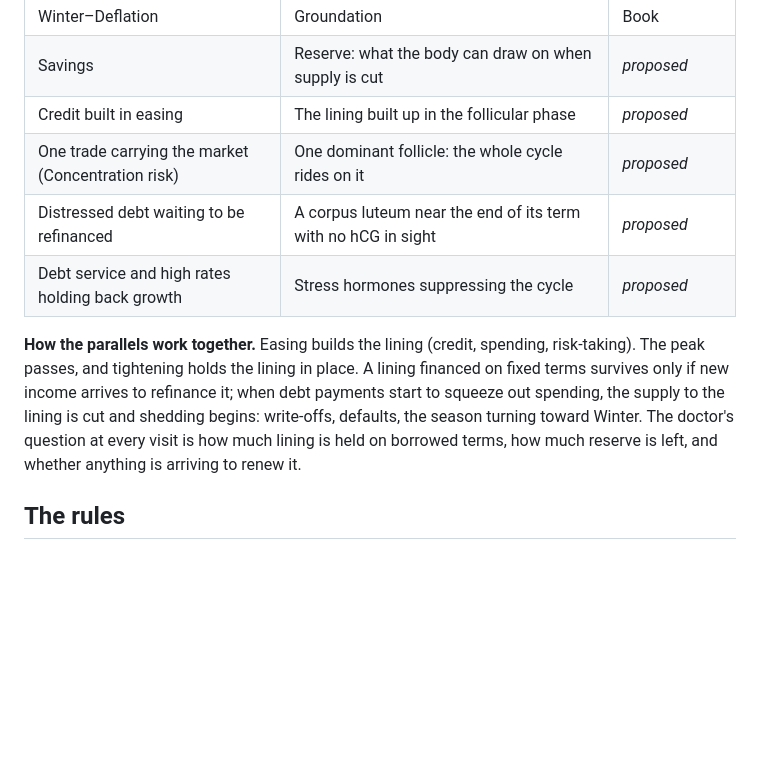
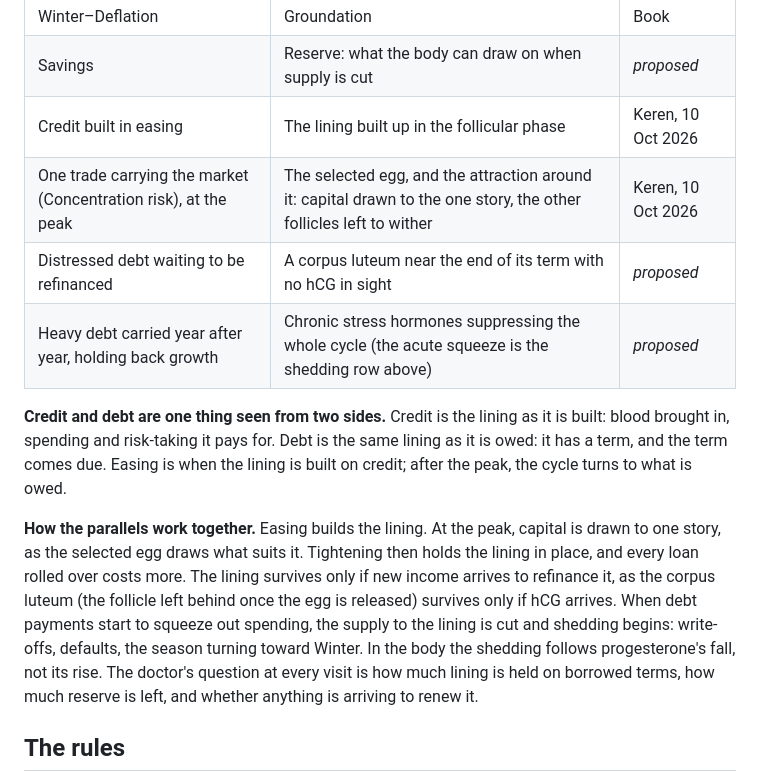
Before and after one commit to kerzaiden/gyneconomy, a Markdown page: docs/DIAGNOSIS.md, the part around the change. Drawn GitHub-style; blank space fills up the shorter version.

Commit message:
— Diagnosis: Keren's corrections to the parallels
The selected egg, not the dominant follicle, carries one-trade concentration;
credit built in easing is the lining (confirmed); credit and debt as one
lining seen from two sides; chronic stress kept apart from the acute squeeze.

Co-Authored-By: Claude Opus 5.5 <noreply@anthropic.com>
Claude-Session: https://claude.ai/code/session_01DxCcBqLsLepSVMjDvGP9uZ

```diff
--- a/docs/DIAGNOSIS.md
+++ b/docs/DIAGNOSIS.md
@@ -48,15 +48,21 @@ reasoning but never reaches the screen until Keren confirms it.
 | Debt payments squeezing out spending | The spiral arteries constricting and starving the lining, which then sheds | Keren, 10 Oct 2026 |
 | Winter–Deflation | Groundation | Book |
 | Savings | Reserve: what the body can draw on when supply is cut | *proposed* |
-| Credit built in easing | The lining built up in the follicular phase | *proposed* |
-| One trade carrying the market (Concentration risk) | One dominant follicle: the whole cycle rides on it | *proposed* |
+| Credit built in easing | The lining built up in the follicular phase | Keren, 10 Oct 2026 |
+| One trade carrying the market (Concentration risk), at the peak | The selected egg, and the attraction around it: capital drawn to the one story, the other follicles left to wither | Keren, 10 Oct 2026 |
 | Distressed debt waiting to be refinanced | A corpus luteum near the end of its term with no hCG in sight | *proposed* |
-| Debt service and high rates holding back growth | Stress hormones suppressing the cycle | *proposed* |
+| Heavy debt carried year after year, holding back growth | Chronic stress hormones suppressing the whole cycle (the acute squeeze is the shedding row above) | *proposed* |
 
-**How the parallels work together.** Easing builds the lining (credit, spending, risk-taking). The peak passes, and
-tightening holds the lining in place. A lining financed on fixed terms survives only if new income arrives to
-refinance it; when debt payments start to squeeze out spending, the supply to the lining is cut and shedding
-begins: write-offs, defaults, the season turning toward Winter. The doctor's question at every visit is how much
+**Credit and debt are one thing seen from two sides.** Credit is the lining as it is built: blood brought in,
+spending and risk-taking it pays for. Debt is the same lining as it is owed: it has a term, and the term comes due.
+Easing is when the lining is built on credit; after the peak, the cycle turns to what is owed.
+
+**How the parallels work together.** Easing builds the lining. At the peak, capital is drawn to one story, as the
+selected egg draws what suits it. Tightening then holds the lining in place, and every loan rolled over costs more.
+The lining survives only if new income arrives to refinance it, as the corpus luteum (the follicle left behind once
+the egg is released) survives only if hCG arrives. When debt payments start to squeeze out spending, the supply to
+the lining is cut and shedding begins: write-offs, defaults, the season turning toward Winter. In the body the
+shedding follows progesterone's fall, not its rise. The doctor's question at every visit is how much
 lining is held on borrowed terms, how much reserve is left, and whether anything is arriving to renew it.
 
 ## The rules
```
